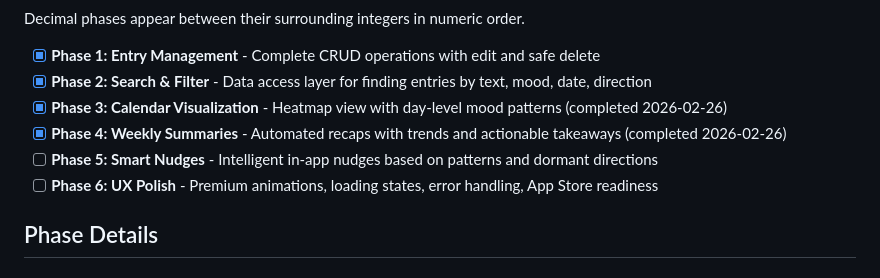
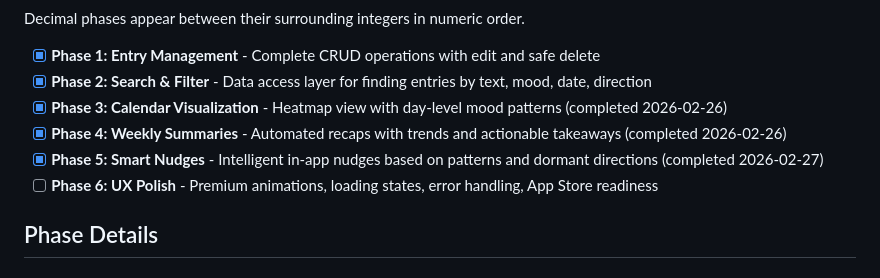
Before and after one commit to Ragnar521/elio, a Markdown page: .planning/ROADMAP.md, the part around one of its changes. Rendered like a GitHub page.

```diff
--- a/.planning/ROADMAP.md
+++ b/.planning/ROADMAP.md
@@ -16,7 +16,7 @@ Decimal phases appear between their surrounding integers in numeric order.
 - [x] **Phase 2: Search & Filter** - Data access layer for finding entries by text, mood, date, direction
 - [x] **Phase 3: Calendar Visualization** - Heatmap view with day-level mood patterns (completed 2026-02-26)
 - [x] **Phase 4: Weekly Summaries** - Automated recaps with trends and actionable takeaways (completed 2026-02-26)
-- [ ] **Phase 5: Smart Nudges** - Intelligent in-app nudges based on patterns and dormant directions
+- [x] **Phase 5: Smart Nudges** - Intelligent in-app nudges based on patterns and dormant directions (completed 2026-02-27)
 - [ ] **Phase 6: UX Polish** - Premium animations, loading states, error handling, App Store readiness
 
 ## Phase Details
```
Also changed, not shown: other parts of .planning/ROADMAP.md (+2 -2 lines), .planning/STATE.md (+13 -9 lines), 1 other file.
